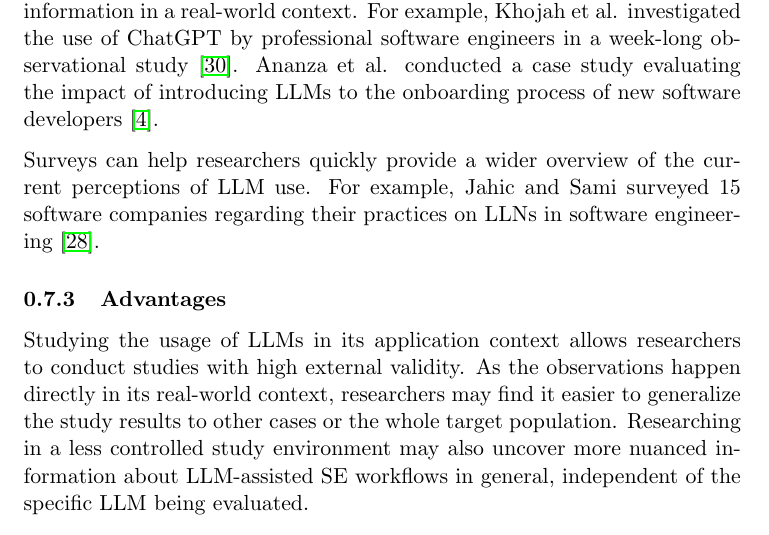
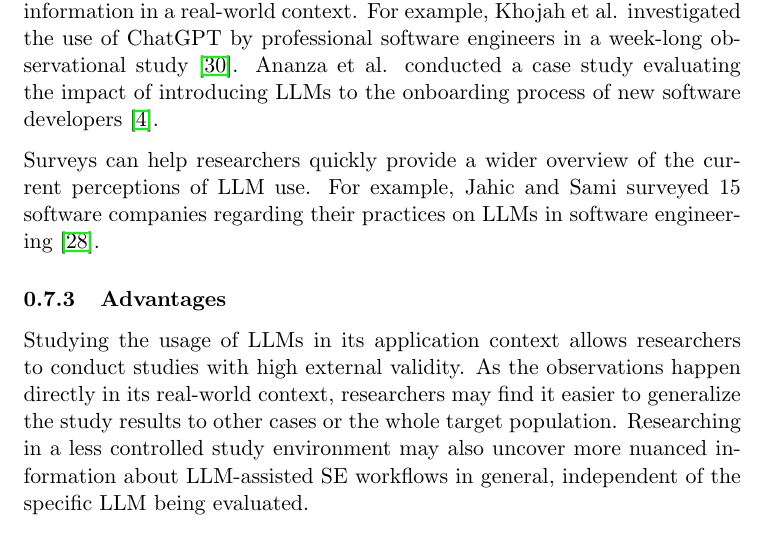
Before and after one commit to se-uhd/llm-guidelines-website, a LaTeX document (study-types/_sources/01_study-types.tex): part of page 11 of 21, cut so that both start at the same text. Compiled offline with pdfLaTeX.

Commit message:
Update 01_study-types.tex
Fixing typo

```diff
--- a/study-types/_sources/01_study-types.tex
+++ b/study-types/_sources/01_study-types.tex
@@ -194,7 +194,7 @@ For example, Khojah et al. investigated the use of ChatGPT by professional softw
 Ananza et al. conducted a case study evaluating the impact of introducing LLMs to the onboarding process of new software developers~\cite{DBLP:conf/csee/AzanzaPIG24}.
 
 Surveys can help researchers quickly provide a wider overview of the current perceptions of LLM use.
-For example, Jahic and Sami surveyed 15 software companies regarding their practices on LLNs in software engineering~\cite{DBLP:conf/icsa/JahicS24}.
+For example, Jahic and Sami surveyed 15 software companies regarding their practices on LLMs in software engineering~\cite{DBLP:conf/icsa/JahicS24}.
 
 \subsubsection{Advantages}
 
```
